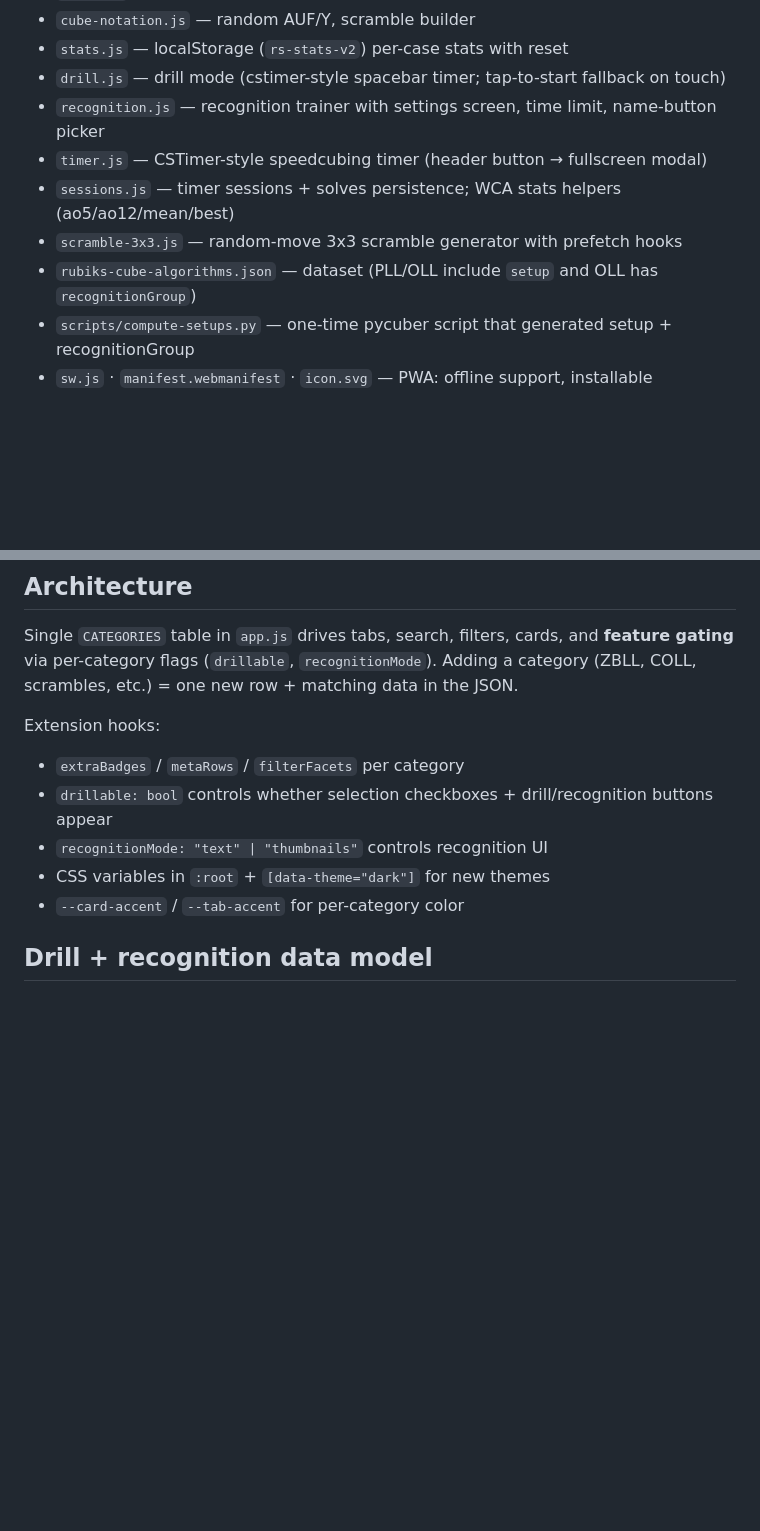
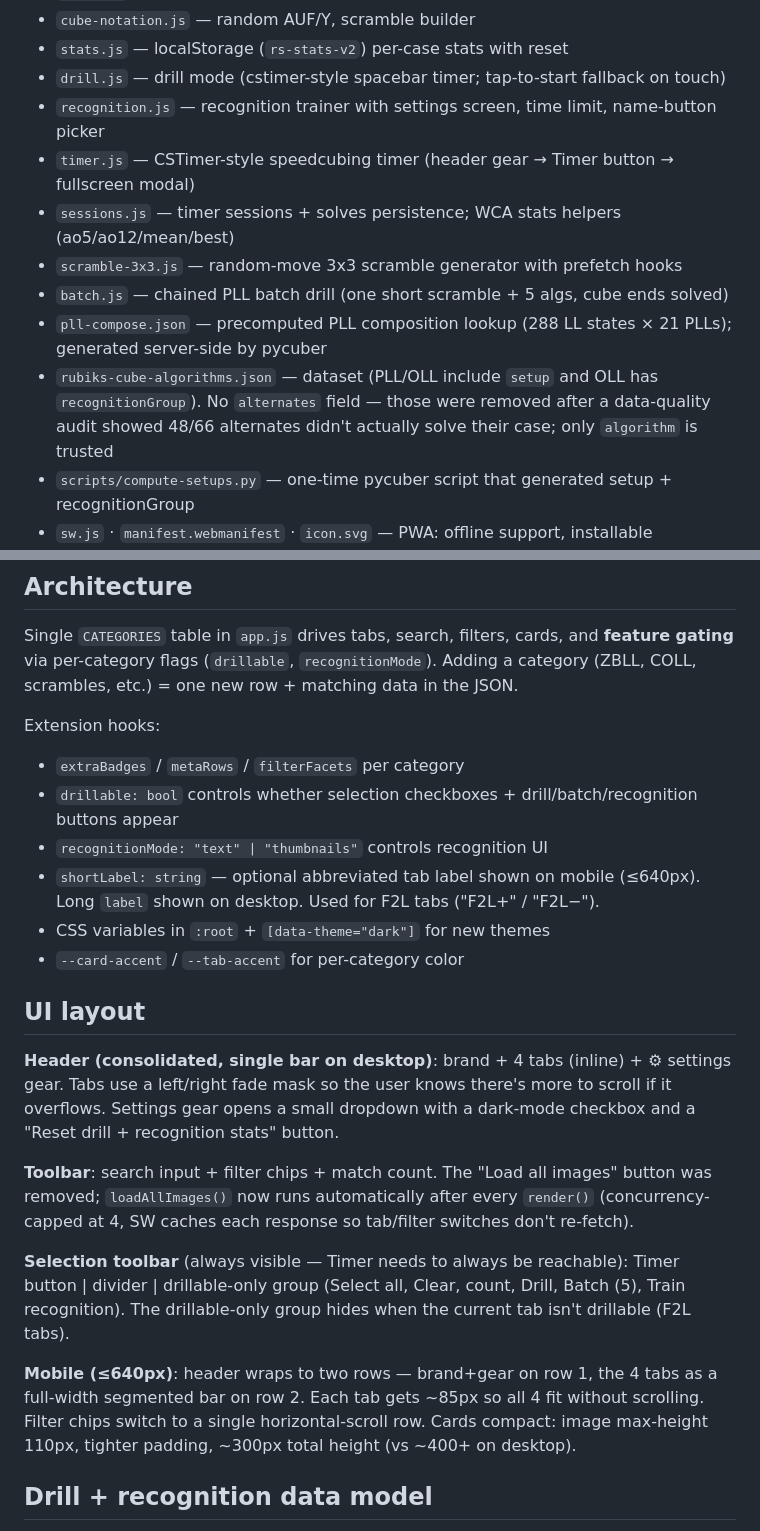
Before and after one commit to sawmint/rubiks-storage, a Markdown page: CLAUDE.md, 2 parts joined by grey strips. GitHub-like rendering; blank space fills up the shorter version.

```diff
--- a/CLAUDE.md
+++ b/CLAUDE.md
@@ -11,10 +11,12 @@ Static web app browsing + drilling the CFOP corpus in `rubiks-cube-algorithms.js
 - `stats.js` — localStorage (`rs-stats-v2`) per-case stats with reset
 - `drill.js` — drill mode (cstimer-style spacebar timer; tap-to-start fallback on touch)
 - `recognition.js` — recognition trainer with settings screen, time limit, name-button picker
-- `timer.js` — CSTimer-style speedcubing timer (header button → fullscreen modal)
+- `timer.js` — CSTimer-style speedcubing timer (header gear → Timer button → fullscreen modal)
 - `sessions.js` — timer sessions + solves persistence; WCA stats helpers (ao5/ao12/mean/best)
 - `scramble-3x3.js` — random-move 3x3 scramble generator with prefetch hooks
-- `rubiks-cube-algorithms.json` — dataset (PLL/OLL include `setup` and OLL has `recognitionGroup`)
+- `batch.js` — chained PLL batch drill (one short scramble + 5 algs, cube ends solved)
+- `pll-compose.json` — precomputed PLL composition lookup (288 LL states × 21 PLLs); generated server-side by pycuber
+- `rubiks-cube-algorithms.json` — dataset (PLL/OLL include `setup` and OLL has `recognitionGroup`). No `alternates` field — those were removed after a data-quality audit showed 48/66 alternates didn't actually solve their case; only `algorithm` is trusted
 - `scripts/compute-setups.py` — one-time pycuber script that generated setup + recognitionGroup
 - `sw.js` · `manifest.webmanifest` · `icon.svg` — PWA: offline support, installable
 - `.claude/skills/deploy/SKILL.md` — deploy workflow skill (auto-loaded each session)
@@ -28,10 +30,20 @@ Single `CATEGORIES` table in `app.js` drives tabs, search, filters, cards, and *
 
 Extension hooks:
 - `extraBadges` / `metaRows` / `filterFacets` per category
-- `drillable: bool` controls whether selection checkboxes + drill/recognition buttons appear
+- `drillable: bool` controls whether selection checkboxes + drill/batch/recognition buttons appear
 - `recognitionMode: "text" | "thumbnails"` controls recognition UI
+- `shortLabel: string` — optional abbreviated tab label shown on mobile (≤640px). Long `label` shown on desktop. Used for F2L tabs ("F2L+" / "F2L−").
 - CSS variables in `:root` + `[data-theme="dark"]` for new themes
 - `--card-accent` / `--tab-accent` for per-category color
+
+## UI layout
+**Header (consolidated, single bar on desktop)**: brand + 4 tabs (inline) + ⚙ settings gear. Tabs use a left/right fade mask so the user knows there's more to scroll if it overflows. Settings gear opens a small dropdown with a dark-mode checkbox and a "Reset drill + recognition stats" button.
+
+**Toolbar**: search input + filter chips + match count. The "Load all images" button was removed; `loadAllImages()` now runs automatically after every `render()` (concurrency-capped at 4, SW caches each response so tab/filter switches don't re-fetch).
+
+**Selection toolbar** (always visible — Timer needs to always be reachable): Timer button | divider | drillable-only group (Select all, Clear, count, Drill, Batch (5), Train recognition). The drillable-only group hides when the current tab isn't drillable (F2L tabs).
+
+**Mobile (≤640px)**: header wraps to two rows — brand+gear on row 1, the 4 tabs as a full-width segmented bar on row 2. Each tab gets ~85px so all 4 fit without scrolling. Filter chips switch to a single horizontal-scroll row. Cards compact: image max-height 110px, tighter padding, ~300px total height (vs ~400+ on desktop).
 
 ## Drill + recognition data model
 Each PLL and OLL entry carries a precomputed `setup` field (forward-applied to a solved cube produces the case state in canonical orientation; rotation tokens at the end cancel any net rotation from the alg). Each OLL also has `recognitionGroup` — a canonicalized hash of the U-layer yellow pattern under all 4 y-rotations, so recognition-trainer distractors avoid rotationally-equivalent cases.
```
Also changed, not shown: other parts of CLAUDE.md (+34 -3 lines).
